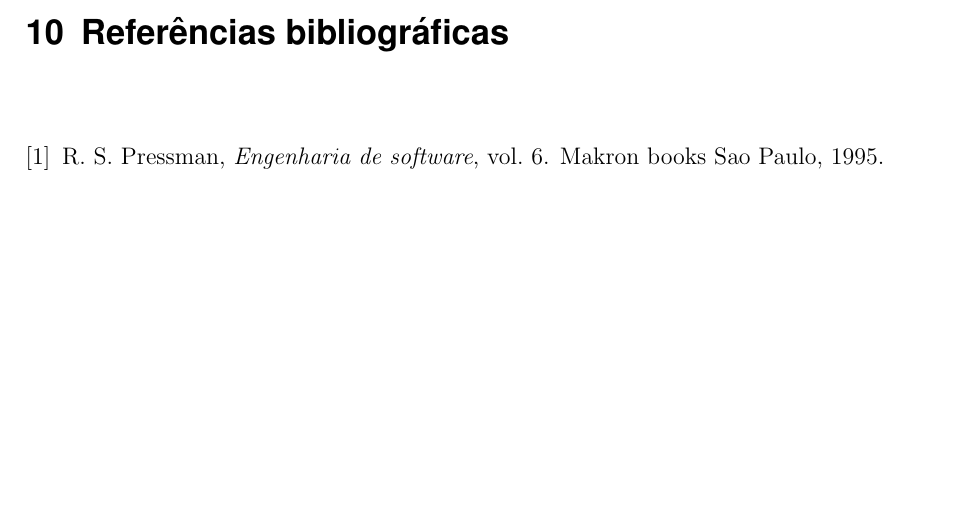
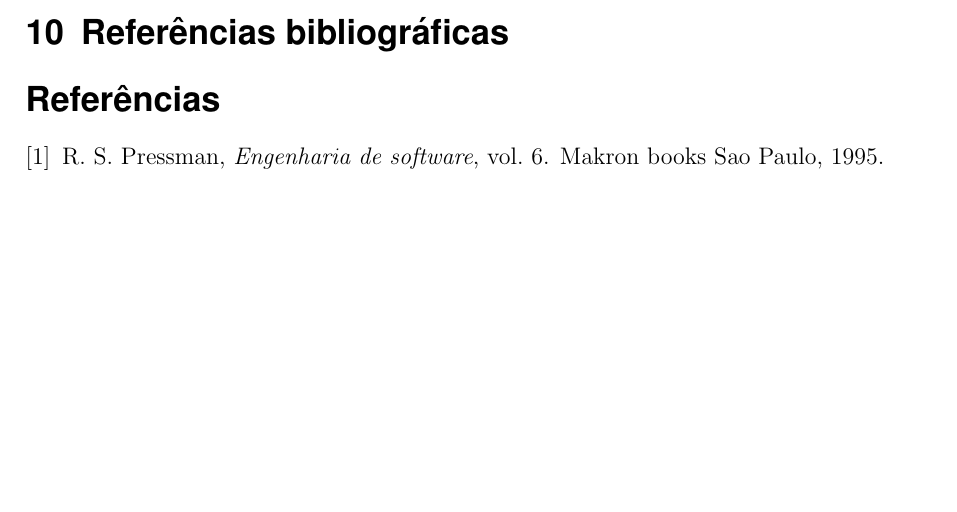
Before and after one commit to jonatawilliam/2ST, a LaTeX document (documentação/T2.tex): part of page 13 of 13, cut so that both start at the same text. Compiled offline with pdfLaTeX.

Commit message:
Atualizado Distribuição D1 [d1]

```diff
--- a/documentação/T2.tex
+++ b/documentação/T2.tex
@@ -24,6 +18,7 @@
 \usepackage{fix-cm}													% Custom fontsizes
 \usepackage[utf8]{inputenc}
 \usepackage{xcolor}
+\usepackage{natbib}
 \usepackage[top=2.5cm, bottom=2.5cm, left=2.5cm, right=2.5cm]{geometry}
 \usepackage[ddmmyyyy]{datetime}
 \addto\captionsenglish{%
```
Also changed, not shown: README.md, documentação/T2.pdf, documentação/T2.tex (7 more changed lines), 2 other files.
